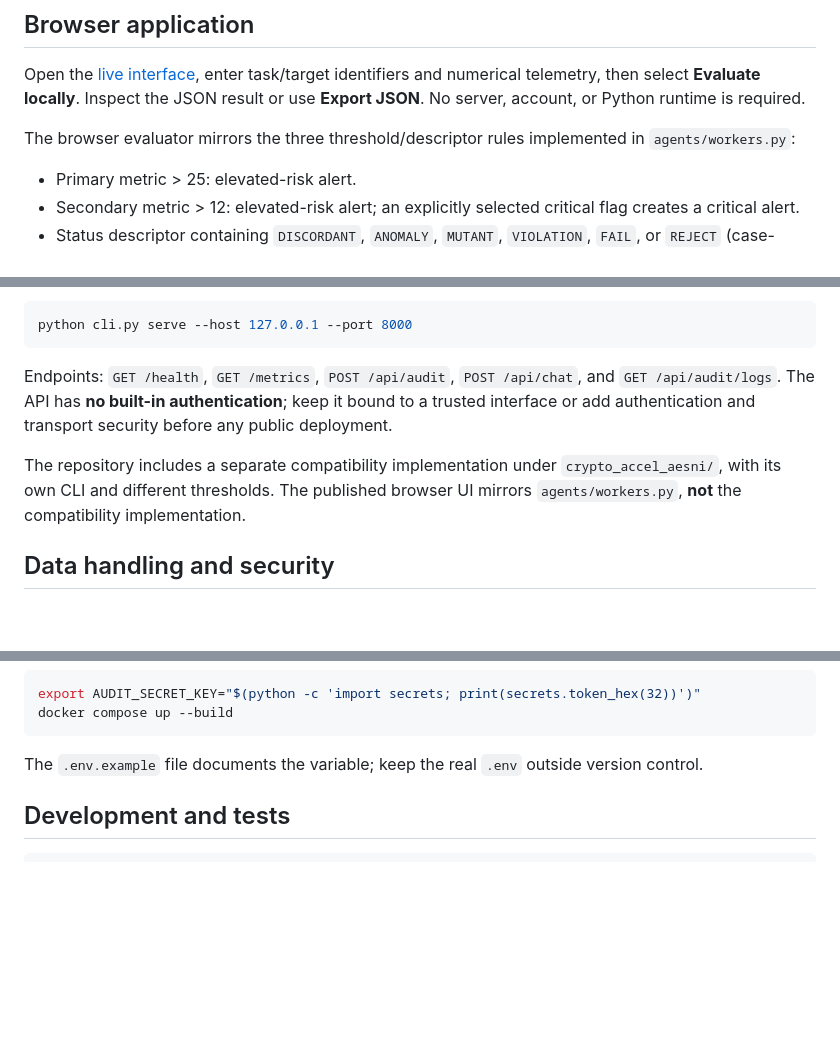
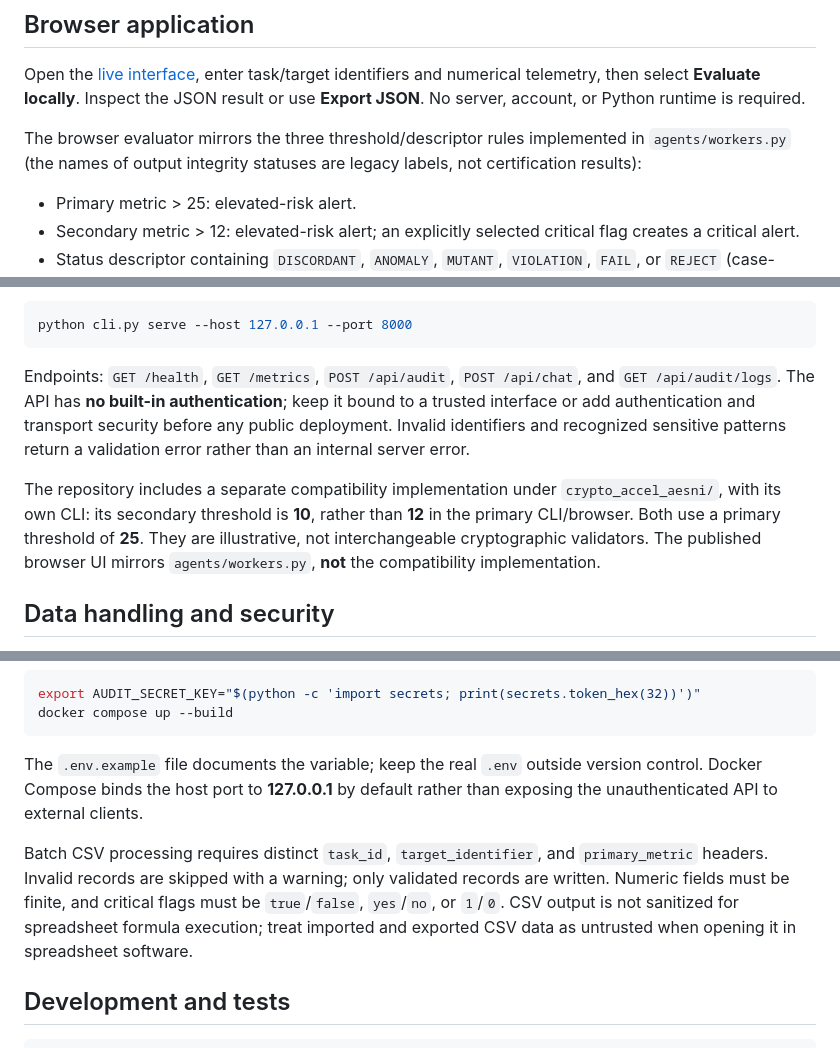
Before and after one commit to abusuraihsakhri/crypto-hardware-accel-aesni-agent, a Markdown page: README.md, 3 parts joined by grey strips. GitHub-like rendering; blank space fills up the shorter version.

Commit message:
Document validated scope and CI coverage in README.md

````diff
--- a/README.md
+++ b/README.md
@@ -10,7 +10,7 @@ A Python rule-based telemetry evaluator, with a lightweight browser interface, C
 
 Open the [live interface](https://abusuraihsakhri.github.io/crypto-hardware-accel-aesni-agent/), enter task/target identifiers and numerical telemetry, then select **Evaluate locally**. Inspect the JSON result or use **Export JSON**. No server, account, or Python runtime is required.
 
-The browser evaluator mirrors the three threshold/descriptor rules implemented in `agents/workers.py`:
+The browser evaluator mirrors the three threshold/descriptor rules implemented in `agents/workers.py` (the names of output integrity statuses are legacy labels, not certification results):
 
 - Primary metric > 25: elevated-risk alert.
 - Secondary metric > 12: elevated-risk alert; an explicitly selected critical flag creates a critical alert.
@@ -35,9 +35,9 @@ Run the API locally:
 python cli.py serve --host 127.0.0.1 --port 8000
 ```
 
-Endpoints: `GET /health`, `GET /metrics`, `POST /api/audit`, `POST /api/chat`, and `GET /api/audit/logs`. The API has **no built-in authentication**; keep it bound to a trusted interface or add authentication and transport security before any public deployment.
+Endpoints: `GET /health`, `GET /metrics`, `POST /api/audit`, `POST /api/chat`, and `GET /api/audit/logs`. The API has **no built-in authentication**; keep it bound to a trusted interface or add authentication and transport security before any public deployment. Invalid identifiers and recognized sensitive patterns return a validation error rather than an internal server error.
 
-The repository includes a separate compatibility implementation under `crypto_accel_aesni/`, with its own CLI and different thresholds. The published browser UI mirrors `agents/workers.py`, **not** the compatibility implementation.
+The repository includes a separate compatibility implementation under `crypto_accel_aesni/`, with its own CLI: its secondary threshold is **10**, rather than **12** in the primary CLI/browser. Both use a primary threshold of **25**. They are illustrative, not interchangeable cryptographic validators. The published browser UI mirrors `agents/workers.py`, **not** the compatibility implementation.
 
 ## Data handling and security
 
@@ -53,7 +53,9 @@ export AUDIT_SECRET_KEY="$(python -c 'import secrets; print(secrets.token_hex(32
 docker compose up --build
 ```
 
-The `.env.example` file documents the variable; keep the real `.env` outside version control.
+The `.env.example` file documents the variable; keep the real `.env` outside version control. Docker Compose binds the host port to **127.0.0.1** by default rather than exposing the unauthenticated API to external clients.
+
+Batch CSV processing requires distinct `task_id`, `target_identifier`, and `primary_metric` headers. Invalid records are skipped with a warning; only validated records are written. Numeric fields must be finite, and critical flags must be `true`/`false`, `yes`/`no`, or `1`/`0`. CSV output is not sanitized for spreadsheet formula execution; treat imported and exported CSV data as untrusted when opening it in spreadsheet software.
 
 ## Development and tests
 
````
